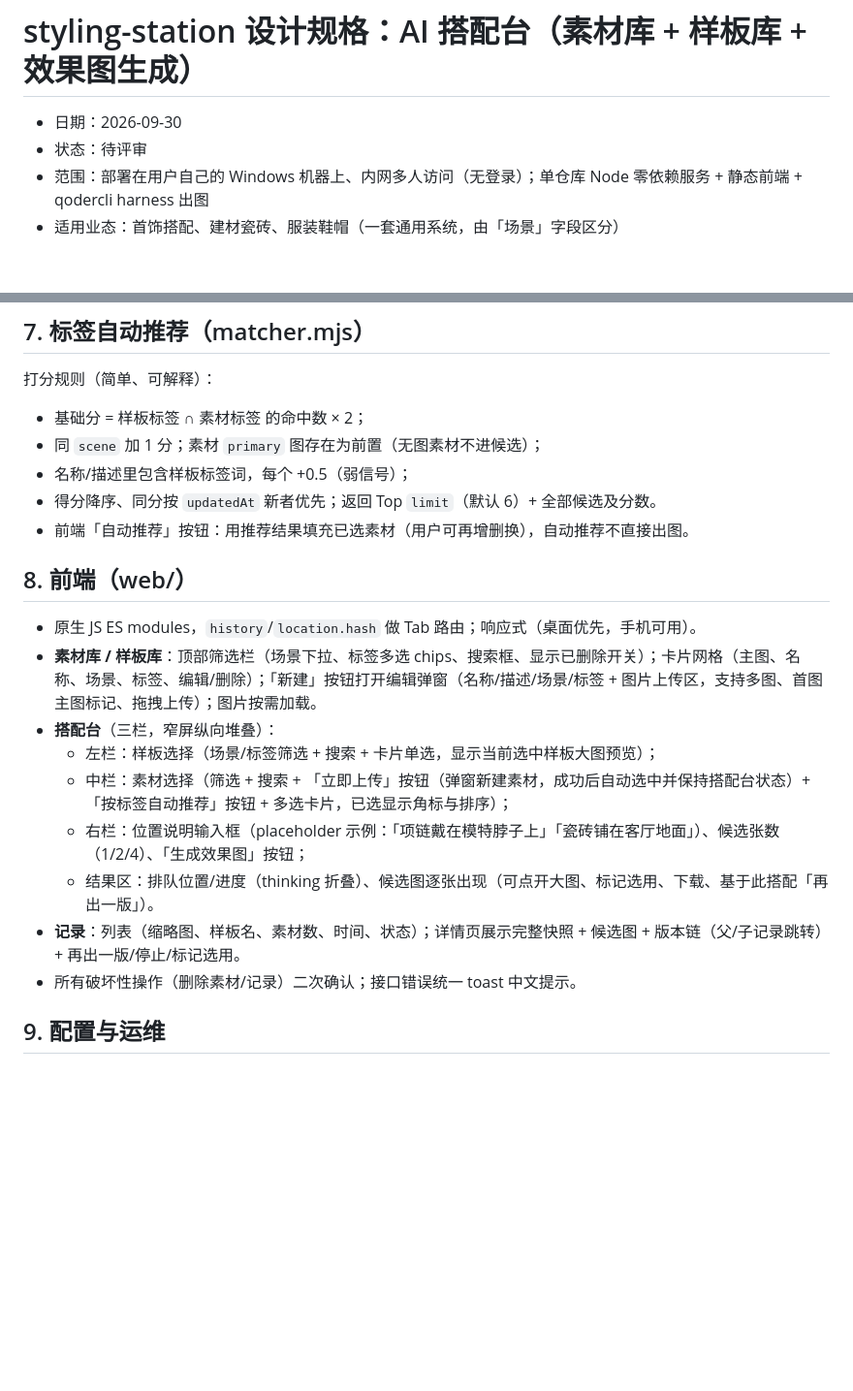
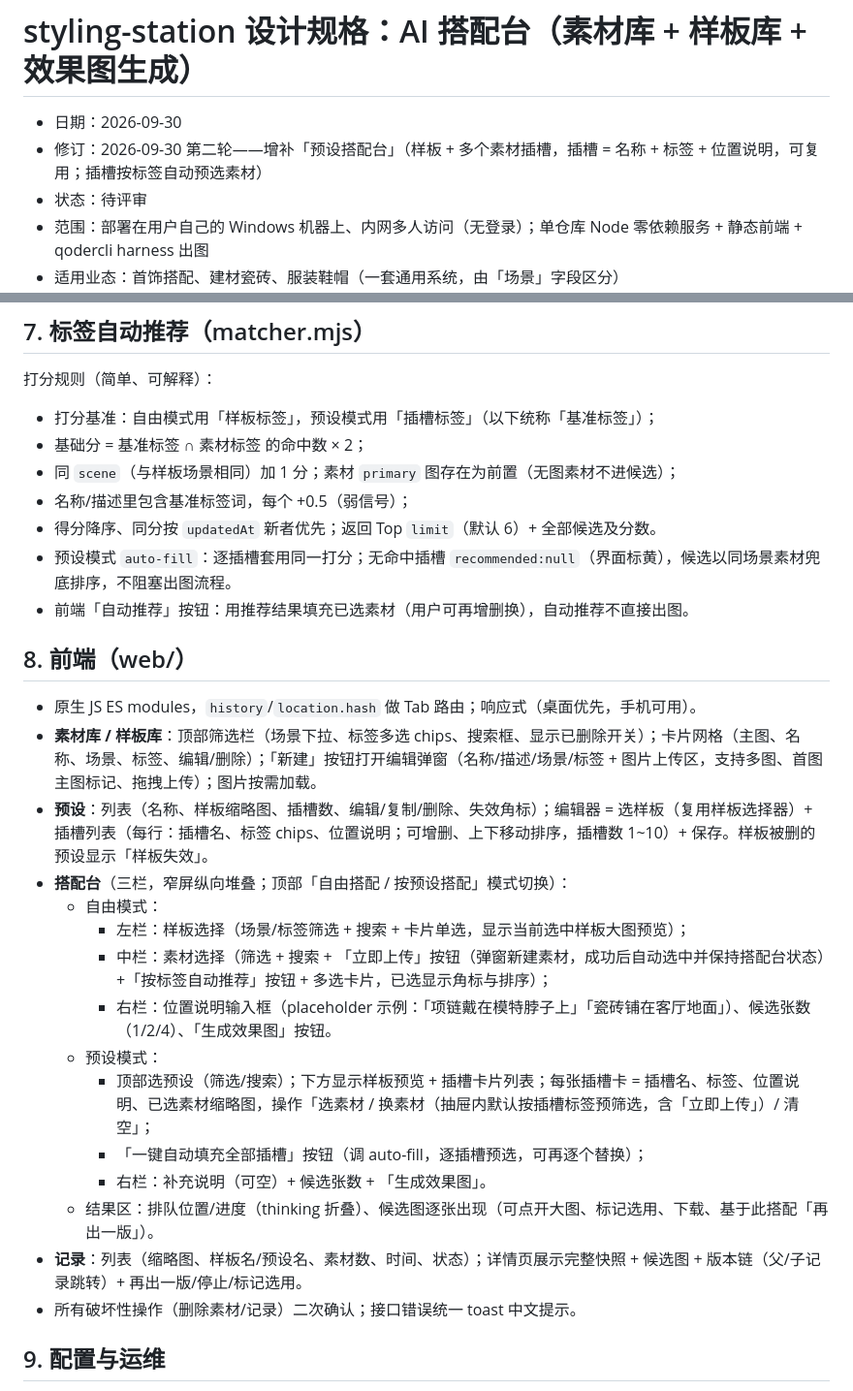
Before and after one commit to shiqiyue/styling-station, a Markdown page: docs/specs/2026-09-30-styling-station-design.md, 2 parts joined by grey strips. Shown at 97% size. Rendered like a GitHub page; blank space fills up the shorter version.

```diff
--- a/docs/specs/2026-09-30-styling-station-design.md
+++ b/docs/specs/2026-09-30-styling-station-design.md
@@ -1,6 +1,7 @@
 # styling-station 设计规格：AI 搭配台（素材库 + 样板库 + 效果图生成）
 
 - 日期：2026-09-30
+- 修订：2026-09-30 第二轮——增补「预设搭配台」（样板 + 多个素材插槽，插槽 = 名称 + 标签 + 位置说明，可复用；插槽按标签自动预选素材）
 - 状态：待评审
 - 范围：部署在用户自己的 Windows 机器上、内网多人访问（无登录）；单仓库 Node 零依赖服务 + 静态前端 + qodercli harness 出图
 - 适用业态：首饰搭配、建材瓷砖、服装鞋帽（一套通用系统，由「场景」字段区分）
@@ -242,22 +277,30 @@ D:\project\styling-station\
 
 打分规则（简单、可解释）：
 
-- 基础分 = 样板标签 ∩ 素材标签 的命中数 × 2；
-- 同 `scene` 加 1 分；素材 `primary` 图存在为前置（无图素材不进候选）；
-- 名称/描述里包含样板标签词，每个 +0.5（弱信号）；
+- 打分基准：自由模式用「样板标签」，预设模式用「插槽标签」（以下统称「基准标签」）；
+- 基础分 = 基准标签 ∩ 素材标签 的命中数 × 2；
+- 同 `scene`（与样板场景相同）加 1 分；素材 `primary` 图存在为前置（无图素材不进候选）；
+- 名称/描述里包含基准标签词，每个 +0.5（弱信号）；
 - 得分降序、同分按 `updatedAt` 新者优先；返回 Top `limit`（默认 6）+ 全部候选及分数。
+- 预设模式 `auto-fill`：逐插槽套用同一打分；无命中插槽 `recommended:null`（界面标黄），候选以同场景素材兜底排序，不阻塞出图流程。
 - 前端「自动推荐」按钮：用推荐结果填充已选素材（用户可再增删换），自动推荐不直接出图。
 
 ## 8. 前端（web/）
 
 - 原生 JS ES modules，`history`/`location.hash` 做 Tab 路由；响应式（桌面优先，手机可用）。
 - **素材库 / 样板库**：顶部筛选栏（场景下拉、标签多选 chips、搜索框、显示已删除开关）；卡片网格（主图、名称、场景、标签、编辑/删除）；「新建」按钮打开编辑弹窗（名称/描述/场景/标签 + 图片上传区，支持多图、首图主图标记、拖拽上传）；图片按需加载。
-- **搭配台**（三栏，窄屏纵向堆叠）：
-  - 左栏：样板选择（场景/标签筛选 + 搜索 + 卡片单选，显示当前选中样板大图预览）；
-  - 中栏：素材选择（筛选 + 搜索 + 「立即上传」按钮（弹窗新建素材，成功后自动选中并保持搭配台状态）+「按标签自动推荐」按钮 + 多选卡片，已选显示角标与排序）；
-  - 右栏：位置说明输入框（placeholder 示例：「项链戴在模特脖子上」「瓷砖铺在客厅地面」）、候选张数（1/2/4）、「生成效果图」按钮；
+- **预设**：列表（名称、样板缩略图、插槽数、编辑/复制/删除、失效角标）；编辑器 = 选样板（复用样板选择器）+ 插槽列表（每行：插槽名、标签 chips、位置说明；可增删、上下移动排序，插槽数 1~10）+ 保存。样板被删的预设显示「样板失效」。
+- **搭配台**（三栏，窄屏纵向堆叠；顶部「自由搭配 / 按预设搭配」模式切换）：
+  - 自由模式：
+    - 左栏：样板选择（场景/标签筛选 + 搜索 + 卡片单选，显示当前选中样板大图预览）；
+    - 中栏：素材选择（筛选 + 搜索 + 「立即上传」按钮（弹窗新建素材，成功后自动选中并保持搭配台状态）+「按标签自动推荐」按钮 + 多选卡片，已选显示角标与排序）；
+    - 右栏：位置说明输入框（placeholder 示例：「项链戴在模特脖子上」「瓷砖铺在客厅地面」）、候选张数（1/2/4）、「生成效果图」按钮。
+  - 预设模式：
+    - 顶部选预设（筛选/搜索）；下方显示样板预览 + 插槽卡片列表；每张插槽卡 = 插槽名、标签、位置说明、已选素材缩略图，操作「选素材 / 换素材（抽屉内默认按插槽标签预筛选，含「立即上传」）/ 清空」；
+    - 「一键自动填充全部插槽」按钮（调 auto-fill，逐插槽预选，可再逐个替换）；
+    - 右栏：补充说明（可空）+ 候选张数 + 「生成效果图」。
   - 结果区：排队位置/进度（thinking 折叠）、候选图逐张出现（可点开大图、标记选用、下载、基于此搭配「再出一版」）。
-- **记录**：列表（缩略图、样板名、素材数、时间、状态）；详情页展示完整快照 + 候选图 + 版本链（父/子记录跳转）+ 再出一版/停止/标记选用。
+- **记录**：列表（缩略图、样板名/预设名、素材数、时间、状态）；详情页展示完整快照 + 候选图 + 版本链（父/子记录跳转）+ 再出一版/停止/标记选用。
 - 所有破坏性操作（删除素材/记录）二次确认；接口错误统一 toast 中文提示。
 
 ## 9. 配置与运维
```
Also changed, not shown: other parts of docs/specs/2026-09-30-styling-station-design.md (+60 -23 lines).
